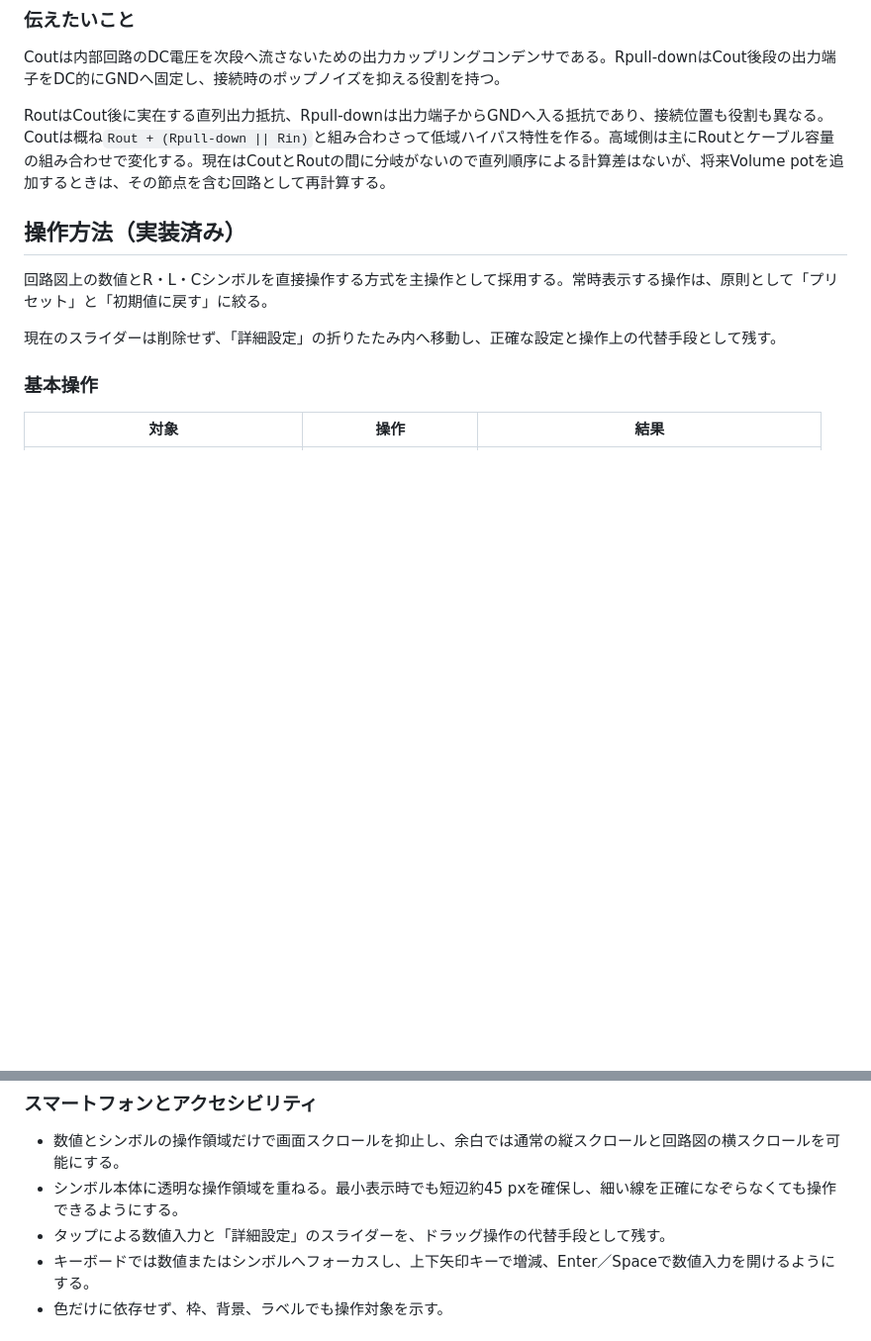
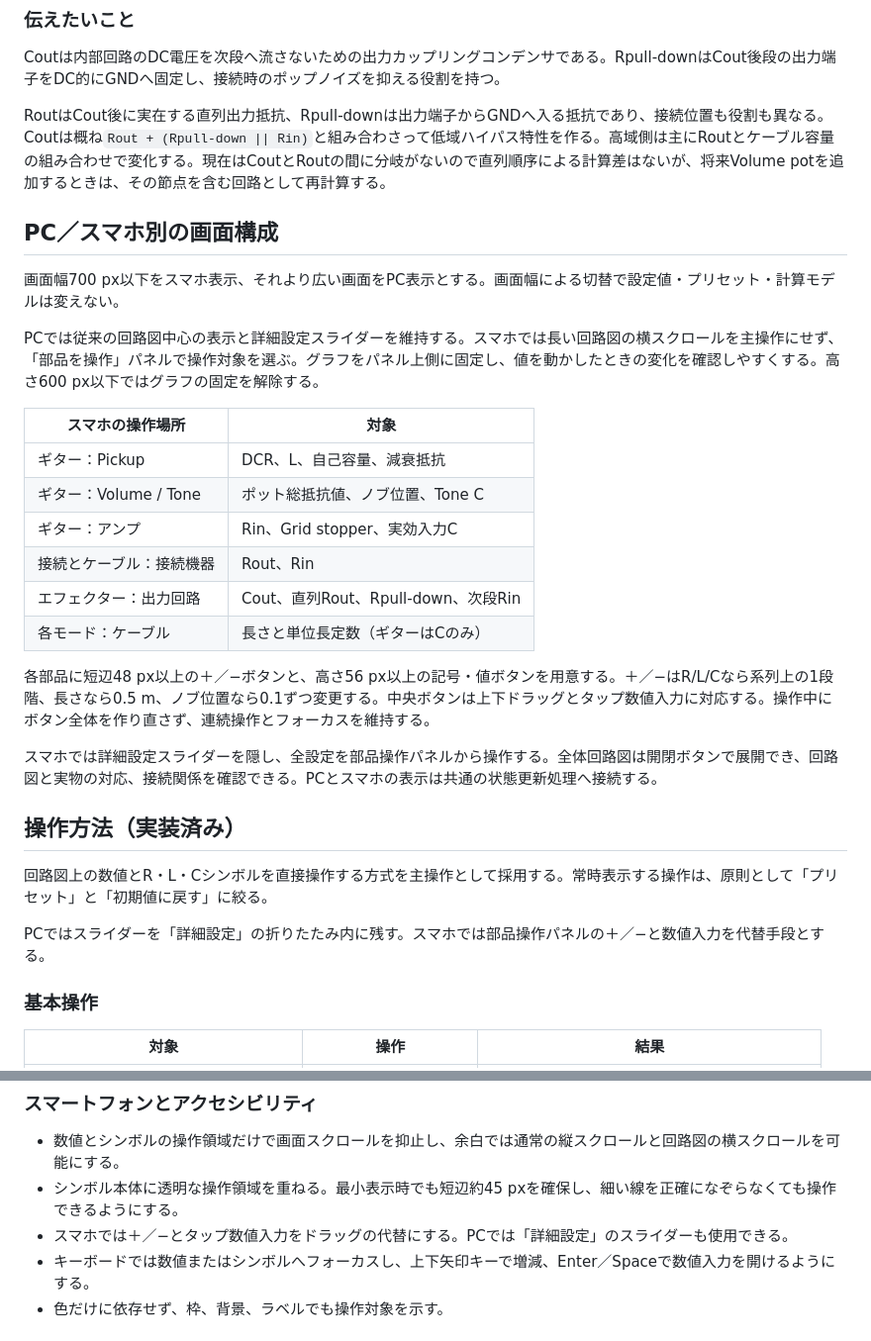
Before and after one commit to buitton-dev/audio-impedance-lab, a Markdown page: LEARNING_GOALS.md, 2 parts joined by grey strips. Shown at 99% size. Rendered like a GitHub page; blank space fills up the shorter version.

Commit message:
Separate mobile controls and desktop circuit layout

```diff
--- a/LEARNING_GOALS.md
+++ b/LEARNING_GOALS.md
@@ -64,11 +64,31 @@ Coutは内部回路のDC電圧を次段へ流さないための出力カップ
 
 RoutはCout後に実在する直列出力抵抗、Rpull-downは出力端子からGNDへ入る抵抗であり、接続位置も役割も異なる。Coutは概ね`Rout + (Rpull-down || Rin)`と組み合わさって低域ハイパス特性を作る。高域側は主にRoutとケーブル容量の組み合わせで変化する。現在はCoutとRoutの間に分岐がないので直列順序による計算差はないが、将来Volume potを追加するときは、その節点を含む回路として再計算する。
 
+
+## PC／スマホ別の画面構成
+
+画面幅700 px以下をスマホ表示、それより広い画面をPC表示とする。画面幅による切替で設定値・プリセット・計算モデルは変えない。
+
+PCでは従来の回路図中心の表示と詳細設定スライダーを維持する。スマホでは長い回路図の横スクロールを主操作にせず、「部品を操作」パネルで操作対象を選ぶ。グラフをパネル上側に固定し、値を動かしたときの変化を確認しやすくする。高さ600 px以下ではグラフの固定を解除する。
+
+| スマホの操作場所 | 対象 |
+|---|---|
+| ギター：Pickup | DCR、L、自己容量、減衰抵抗 |
+| ギター：Volume / Tone | ポット総抵抗値、ノブ位置、Tone C |
+| ギター：アンプ | Rin、Grid stopper、実効入力C |
+| 接続とケーブル：接続機器 | Rout、Rin |
+| エフェクター：出力回路 | Cout、直列Rout、Rpull-down、次段Rin |
+| 各モード：ケーブル | 長さと単位長定数（ギターはCのみ） |
+
+各部品に短辺48 px以上の＋／−ボタンと、高さ56 px以上の記号・値ボタンを用意する。＋／−はR/L/Cなら系列上の1段階、長さなら0.5 m、ノブ位置なら0.1ずつ変更する。中央ボタンは上下ドラッグとタップ数値入力に対応する。操作中にボタン全体を作り直さず、連続操作とフォーカスを維持する。
+
+スマホでは詳細設定スライダーを隠し、全設定を部品操作パネルから操作する。全体回路図は開閉ボタンで展開でき、回路図と実物の対応、接続関係を確認できる。PCとスマホの表示は共通の状態更新処理へ接続する。
+
 ## 操作方法（実装済み）
 
 回路図上の数値とR・L・Cシンボルを直接操作する方式を主操作として採用する。常時表示する操作は、原則として「プリセット」と「初期値に戻す」に絞る。
 
-現在のスライダーは削除せず、「詳細設定」の折りたたみ内へ移動し、正確な設定と操作上の代替手段として残す。
+PCではスライダーを「詳細設定」の折りたたみ内に残す。スマホでは部品操作パネルの＋／−と数値入力を代替手段とする。
 
 ### 基本操作
 
@@ -112,7 +132,7 @@ RoutはCout後に実在する直列出力抵抗、Rpull-downは出力端子か
 
 - 数値とシンボルの操作領域だけで画面スクロールを抑止し、余白では通常の縦スクロールと回路図の横スクロールを可能にする。
 - シンボル本体に透明な操作領域を重ねる。最小表示時でも短辺約45 pxを確保し、細い線を正確になぞらなくても操作できるようにする。
-- タップによる数値入力と「詳細設定」のスライダーを、ドラッグ操作の代替手段として残す。
+- スマホでは＋／−とタップ数値入力をドラッグの代替にする。PCでは「詳細設定」のスライダーも使用できる。
 - キーボードでは数値またはシンボルへフォーカスし、上下矢印キーで増減、Enter／Spaceで数値入力を開けるようにする。
 - 色だけに依存せず、枠、背景、ラベルでも操作対象を示す。
 
```
